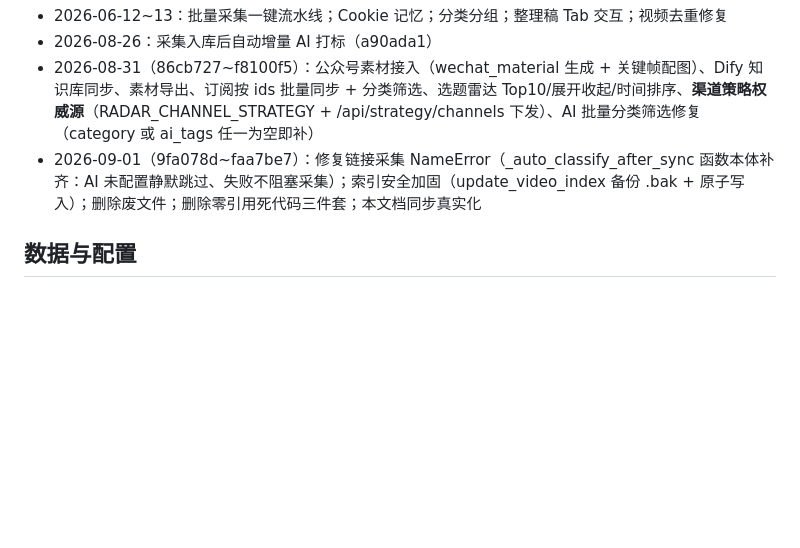
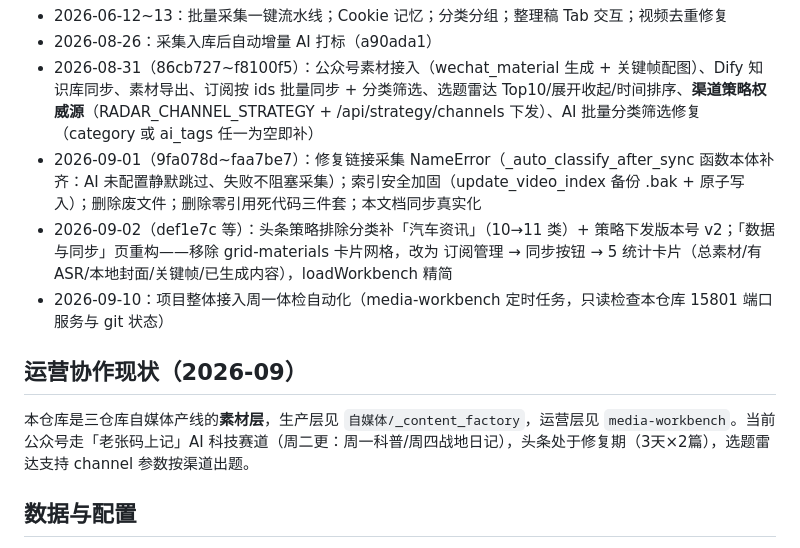
Before and after one commit to Eplayed/video2text, a Markdown page: PROJECT_STATUS.md, the part around one of its changes. Rendered like a GitHub page; blank space fills up the shorter version.

Commit message:
docs: PROJECT_STATUS 更新至 2026-09-10（同步页重构/体检自动化/运营协作现状）

```diff
--- a/PROJECT_STATUS.md
+++ b/PROJECT_STATUS.md
@@ -48,6 +48,12 @@ vendor/douyin_parse      内置解析器（免依赖 /tmp）
 - 2026-08-26：采集入库后自动增量 AI 打标（a90ada1）
 - 2026-08-31（86cb727~f8100f5）：公众号素材接入（wechat_material 生成 + 关键帧配图）、Dify 知识库同步、素材导出、订阅按 ids 批量同步 + 分类筛选、选题雷达 Top10/展开收起/时间排序、**渠道策略权威源**（RADAR_CHANNEL_STRATEGY + /api/strategy/channels 下发）、AI 批量分类筛选修复（category 或 ai_tags 任一为空即补）
 - 2026-09-01（9fa078d~faa7be7）：修复链接采集 NameError（_auto_classify_after_sync 函数本体补齐：AI 未配置静默跳过、失败不阻塞采集）；索引安全加固（update_video_index 备份 .bak + 原子写入）；删除废文件；删除零引用死代码三件套；本文档同步真实化
+- 2026-09-02（def1e7c 等）：头条策略排除分类补「汽车资讯」（10→11 类）+ 策略下发版本号 v2；「数据与同步」页重构——移除 grid-materials 卡片网格，改为 订阅管理 → 同步按钮 → 5 统计卡片（总素材/有ASR/本地封面/关键帧/已生成内容），loadWorkbench 精简
+- 2026-09-10：项目整体接入周一体检自动化（media-workbench 定时任务，只读检查本仓库 15801 端口服务与 git 状态）
+
+## 运营协作现状（2026-09）
+
+本仓库是三仓库自媒体产线的**素材层**，生产层见 `自媒体/_content_factory`，运营层见 `media-workbench`。当前公众号走「老张码上记」AI 科技赛道（周二更：周一科普/周四战地日记），头条处于修复期（3天×2篇），选题雷达支持 channel 参数按渠道出题。
 
 ## 数据与配置
 
```
Also changed, not shown: other parts of PROJECT_STATUS.md (+1 -1 lines).
